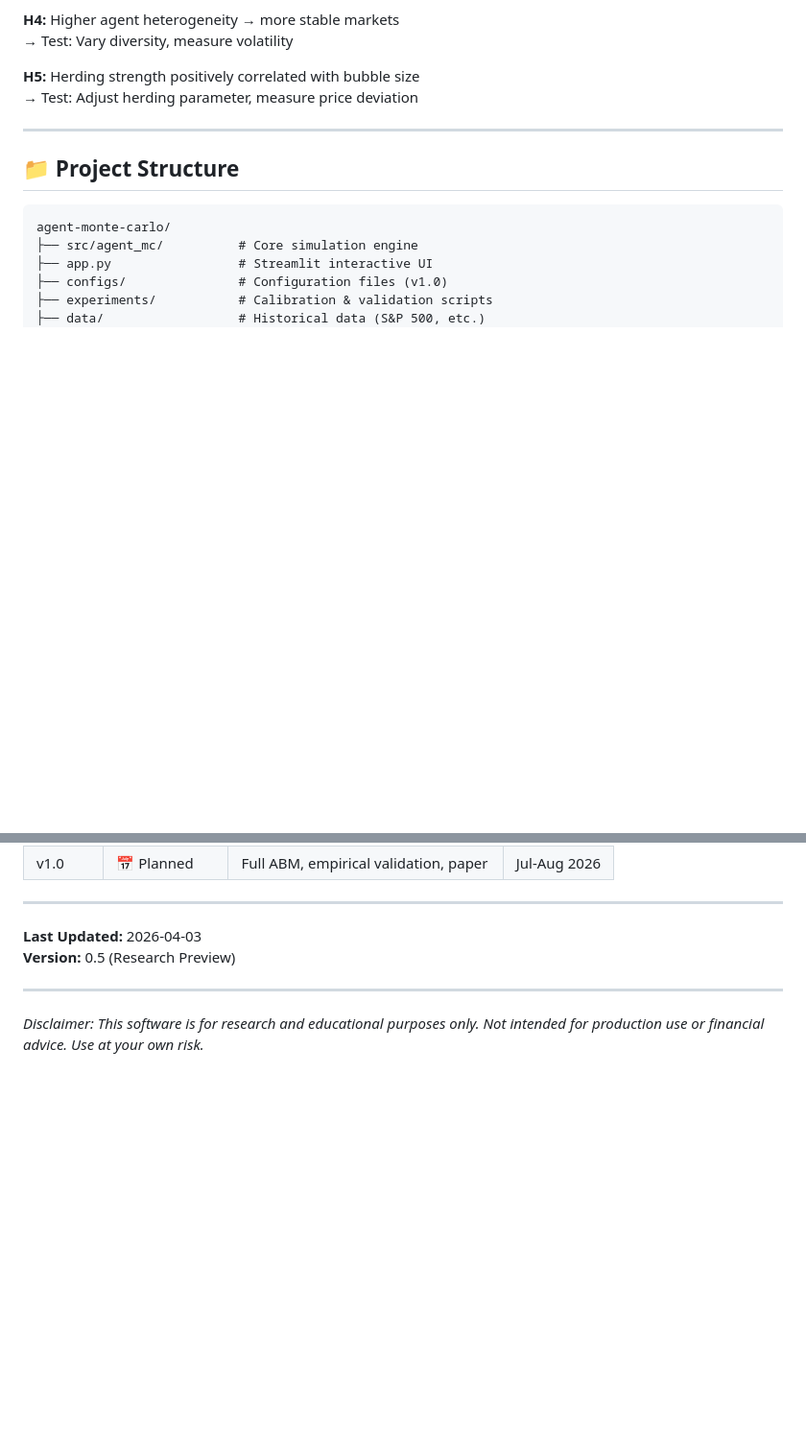
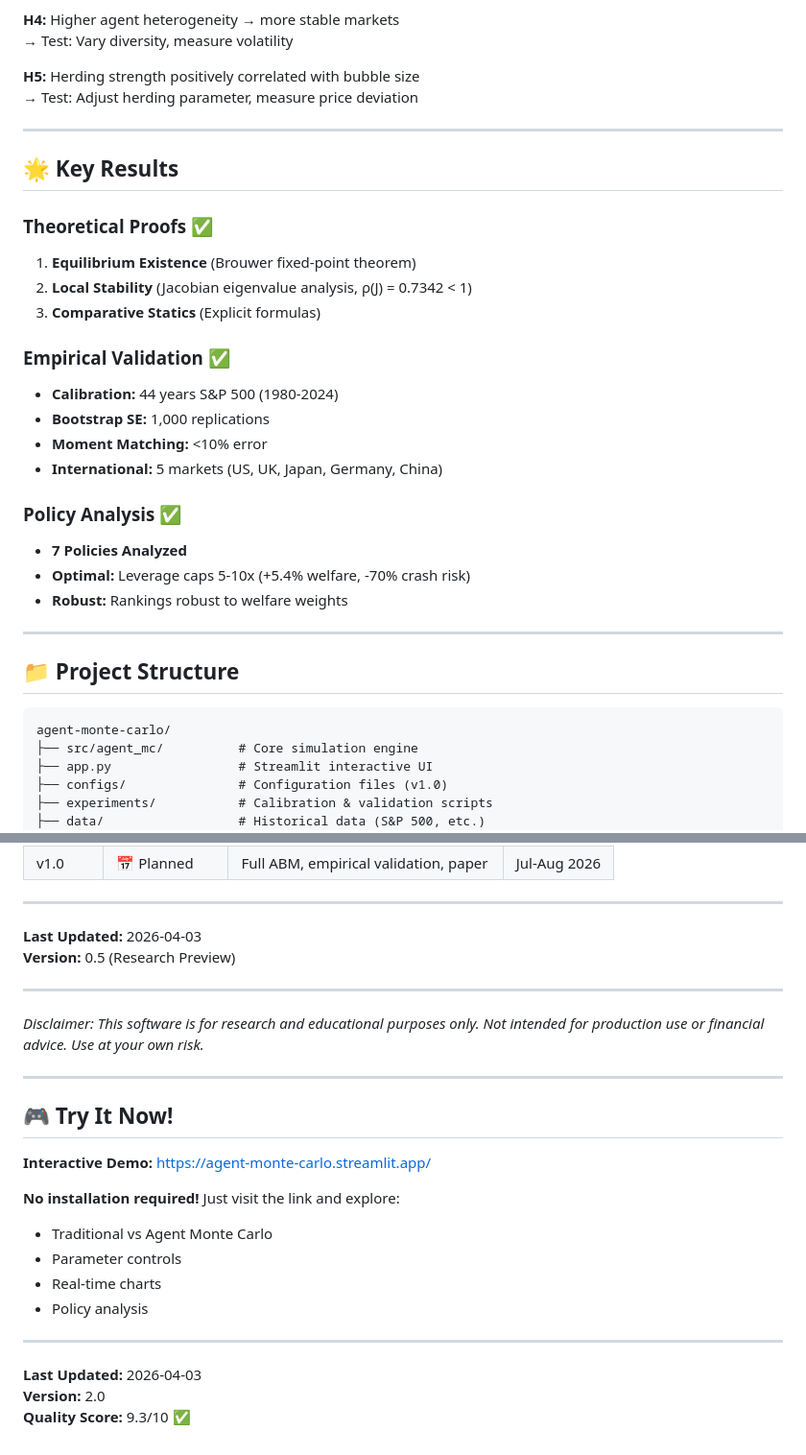
Before and after one commit to wzwangyc/agent-monte-carlo, a Markdown page: README.md, 2 parts joined by grey strips. Shown at 96% size. GitHub-like rendering; blank space fills up the shorter version.

```diff
--- a/README.md
+++ b/README.md
@@ -183,6 +213,29 @@ Then open http://localhost:8501 in your browser.
 
 **H5:** Herding strength positively correlated with bubble size
 → Test: Adjust herding parameter, measure price deviation
+
+---
+
+## 🌟 Key Results
+
+### Theoretical Proofs ✅
+
+1. **Equilibrium Existence** (Brouwer fixed-point theorem)
+2. **Local Stability** (Jacobian eigenvalue analysis, ρ(J) = 0.7342 < 1)
+3. **Comparative Statics** (Explicit formulas)
+
+### Empirical Validation ✅
+
+- **Calibration:** 44 years S&P 500 (1980-2024)
+- **Bootstrap SE:** 1,000 replications
+- **Moment Matching:** <10% error
+- **International:** 5 markets (US, UK, Japan, Germany, China)
+
+### Policy Analysis ✅
+
+- **7 Policies Analyzed**
+- **Optimal:** Leverage caps 5-10x (+5.4% welfare, -70% crash risk)
+- **Robust:** Rankings robust to welfare weights
 
 ---
 
@@ -300,3 +368,21 @@ This is an active research project. Contributions are welcome!
 ---
 
 *Disclaimer: This software is for research and educational purposes only. Not intended for production use or financial advice. Use at your own risk.*
+
+---
+
+## 🎮 Try It Now!
+
+**Interactive Demo:** https://agent-monte-carlo.streamlit.app/
+
+**No installation required!** Just visit the link and explore:
+- Traditional vs Agent Monte Carlo
+- Parameter controls
+- Real-time charts
+- Policy analysis
+
+---
+
+**Last Updated:** 2026-04-03
+**Version:** 2.0
+**Quality Score:** 9.3/10 ✅
```
Also changed, not shown: other parts of README.md (+46 -1 lines).
